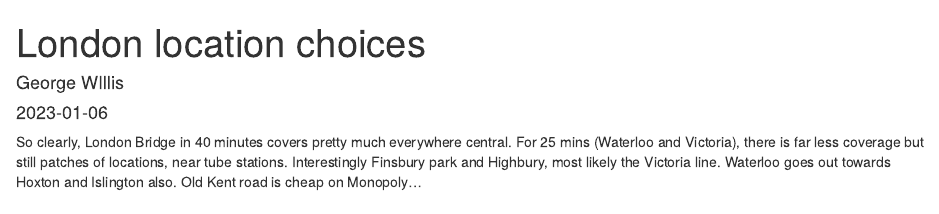
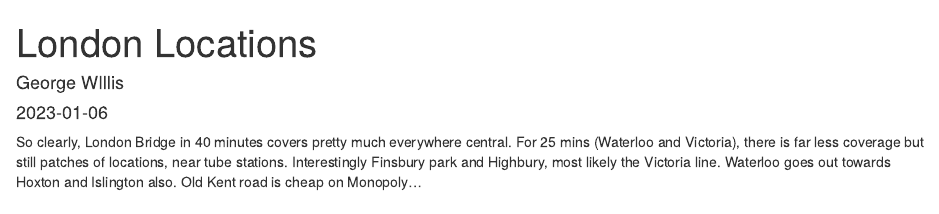
Before and after one commit to gcwillis14/London_Location, an R Markdown document (docs/Index.Rmd): the page in a window 1100 px wide, from its top. Rendered offline with R 4.5, knitr and Pandoc, with nearby package versions; some code elsewhere in the file could not run offline.

Commit message:
New files

```diff
--- a/docs/Index.Rmd
+++ b/docs/Index.Rmd
@@ -1,5 +1,5 @@
 ---
-title: "London location choices"
+title: "London Locations"
 author: "George WIllis"
 date: "`r Sys.Date()`"
 output: html_document
```
Also changed, not shown: 1 other file.
